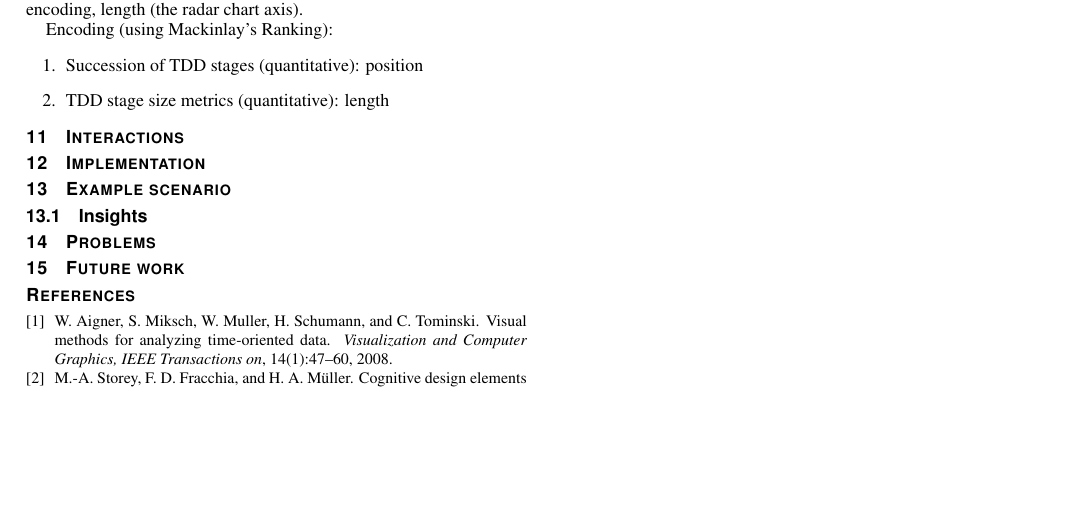
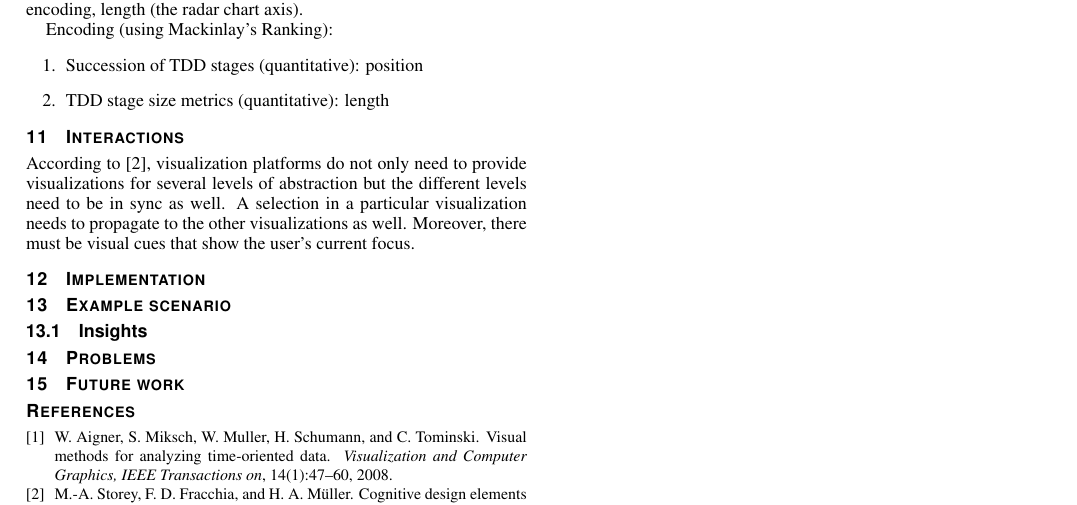
Before and after one commit to cdmihai/InfoViz-Paperwork, a LaTeX document (paper/design-pass-1.tex): part of page 4 of 4, cut so that both start at the same text, the shorter picture padded with empty space. Compiled offline with pdfLaTeX.

Commit message:
Add seed for interaction

```diff
--- a/paper/design-pass-1.tex
+++ b/paper/design-pass-1.tex
@@ -384,6 +384,14 @@ Encoding (using Mackinlay's Ranking):
 
 \section{Interactions}
 
+According to \cite{two}, visualization platforms do not only need to provide visualizations for several levels of abstraction but the different levels need to be in sync as well.
+A selection in a particular visualization needs to propagate to the other visualizations as well.
+Moreover, there must be visual cues that show the user's current focus.
+
+%pulse to cycles (background select, scroll in cycle, select cycles, fade?)
+
+%cycle to pulse (background select, scroll to pulse, select pulse, highlight cycle in pulse)
+
 \section{Implementation}
 
 \section{Example scenario}
```
